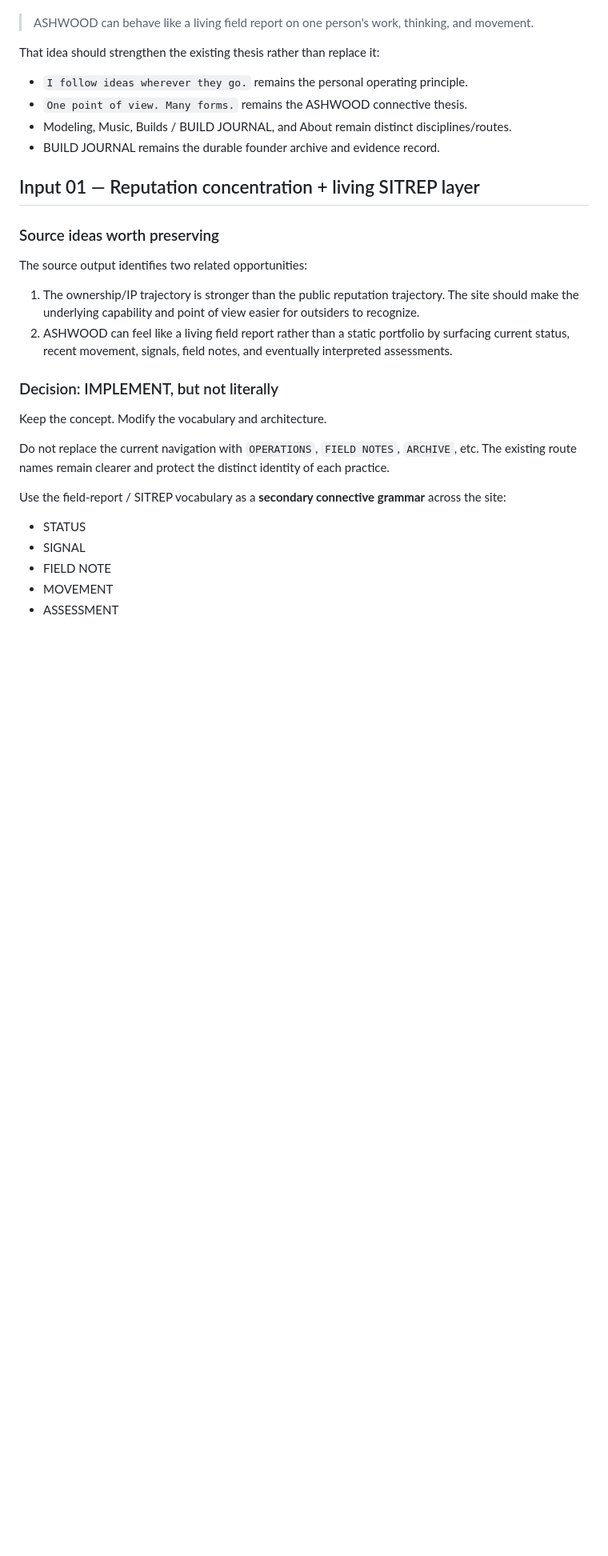
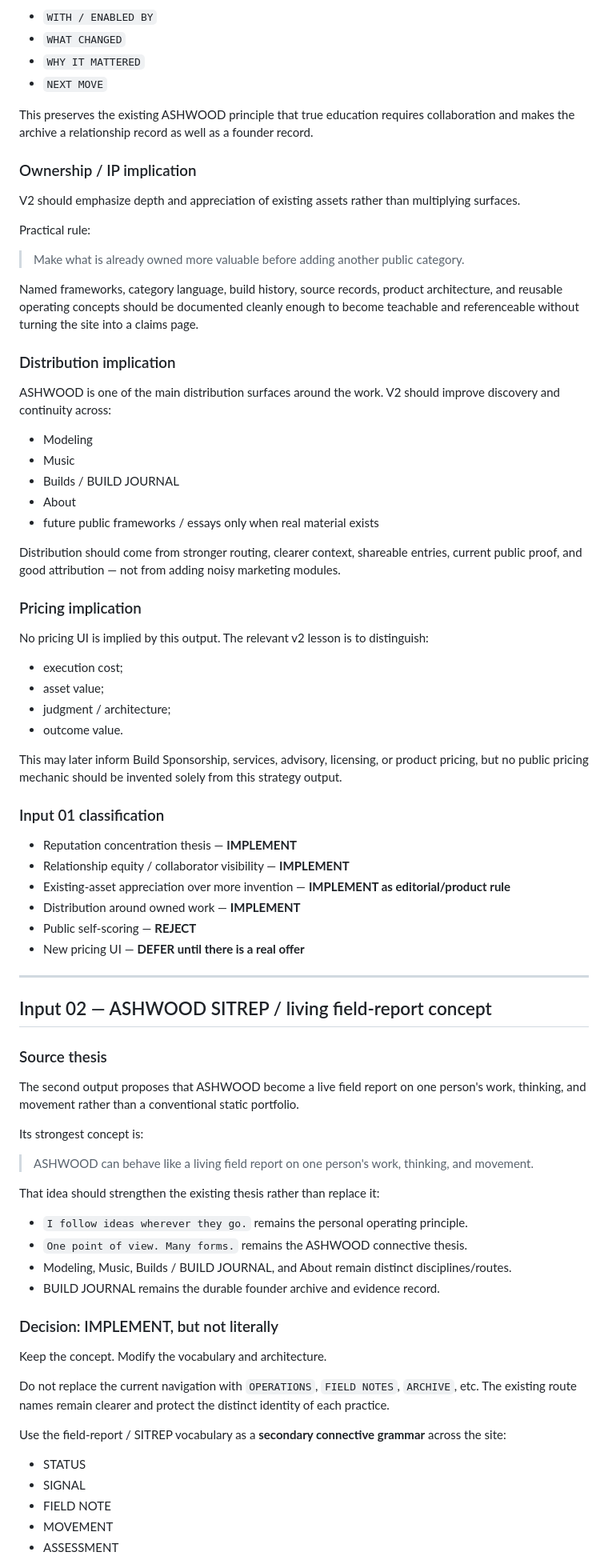
Before and after one commit to tk-ap/ashwood-web, a Markdown page: docs/ASHWOOD_V2_INTAKE.md, the part around one of its changes. Shown at 80% size. Rendered like a GitHub page; blank space fills up the shorter version.

Commit message:
Split first upload into two ASHWOOD v2 inputs

```diff
--- a/docs/ASHWOOD_V2_INTAKE.md
+++ b/docs/ASHWOOD_V2_INTAKE.md
@@ -12,3 +71,61 @@ The strongest synthesis from the first v2 input is:
+- `WITH / ENABLED BY`
+- `WHAT CHANGED`
+- `WHY IT MATTERED`
+- `NEXT MOVE`
+
+This preserves the existing ASHWOOD principle that true education requires collaboration and makes the archive a relationship record as well as a founder record.
+
+### Ownership / IP implication
+
+V2 should emphasize depth and appreciation of existing assets rather than multiplying surfaces.
+
+Practical rule:
+
+> Make what is already owned more valuable before adding another public category.
+
+Named frameworks, category language, build history, source records, product architecture, and reusable operating concepts should be documented cleanly enough to become teachable and referenceable without turning the site into a claims page.
+
+### Distribution implication
+
+ASHWOOD is one of the main distribution surfaces around the work. V2 should improve discovery and continuity across:
+
+- Modeling
+- Music
+- Builds / BUILD JOURNAL
+- About
+- future public frameworks / essays only when real material exists
+
+Distribution should come from stronger routing, clearer context, shareable entries, current public proof, and good attribution — not from adding noisy marketing modules.
+
+### Pricing implication
+
+No pricing UI is implied by this output. The relevant v2 lesson is to distinguish:
+
+- execution cost;
+- asset value;
+- judgment / architecture;
+- outcome value.
+
+This may later inform Build Sponsorship, services, advisory, licensing, or product pricing, but no public pricing mechanic should be invented solely from this strategy output.
+
+### Input 01 classification
+
+- Reputation concentration thesis — **IMPLEMENT**
+- Relationship equity / collaborator visibility — **IMPLEMENT**
+- Existing-asset appreciation over more invention — **IMPLEMENT as editorial/product rule**
+- Distribution around owned work — **IMPLEMENT**
+- Public self-scoring — **REJECT**
+- New pricing UI — **DEFER until there is a real offer**
+
+---
+
+## Input 02 — ASHWOOD SITREP / living field-report concept
+
+### Source thesis
+
+The second output proposes that ASHWOOD become a live field report on one person's work, thinking, and movement rather than a conventional static portfolio.
+
+Its strongest concept is:
 
 > ASHWOOD can behave like a living field report on one person's work, thinking, and movement.
 
@@ -18,15 +135,6 @@ That idea should strengthen the existing thesis rather than replace it:
 - `One point of view. Many forms.` remains the ASHWOOD connective thesis.
 - Modeling, Music, Builds / BUILD JOURNAL, and About remain distinct disciplines/routes.
 - BUILD JOURNAL remains the durable founder archive and evidence record.
-
-## Input 01 — Reputation concentration + living SITREP layer
-
-### Source ideas worth preserving
-
-The source output identifies two related opportunities:
-
-1. The ownership/IP trajectory is stronger than the public reputation trajectory. The site should make the underlying capability and point of view easier for outsiders to recognize.
-2. ASHWOOD can feel like a living field report rather than a static portfolio by surfacing current status, recent movement, signals, field notes, and eventually interpreted assessments.
 
 ### Decision: IMPLEMENT, but not literally
 
```
Also changed, not shown: other parts of docs/ASHWOOD_V2_INTAKE.md (+79 -45 lines).
